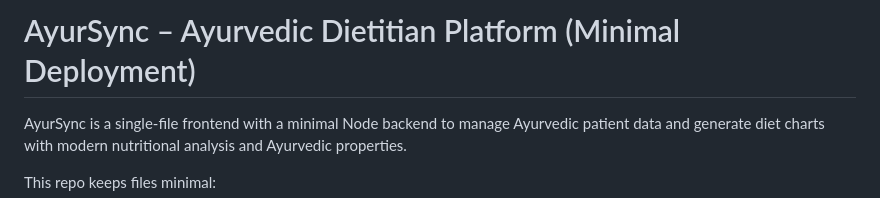
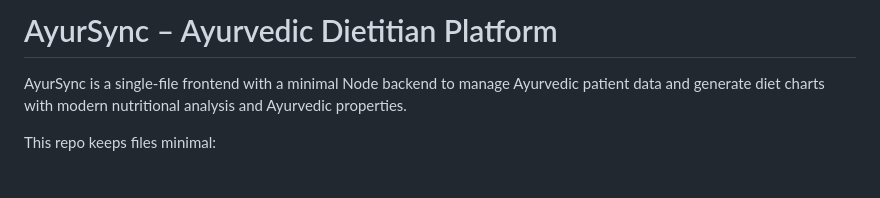
Before and after one commit to incognnitamood/AyurSync, a Markdown page: README.md, the part around the change. Rendered like a GitHub page; blank space fills up the shorter version.

Commit message:
Update project title in README.md
Removed 'Minimal Deployment' from the project title in README.

```diff
--- a/README.md
+++ b/README.md
@@ -1,4 +1,4 @@
-# AyurSync – Ayurvedic Dietitian Platform (Minimal Deployment)
+# AyurSync – Ayurvedic Dietitian Platform
 
 AyurSync is a single-file frontend with a minimal Node backend to manage Ayurvedic patient data and generate diet charts with modern nutritional analysis and Ayurvedic properties.
 
```
